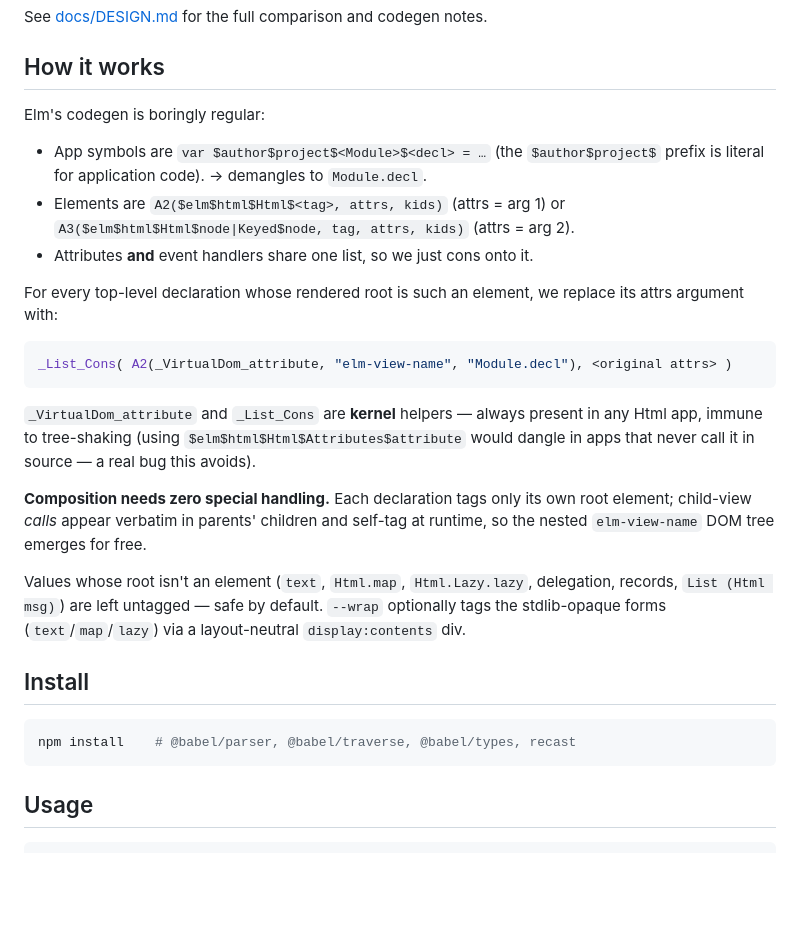
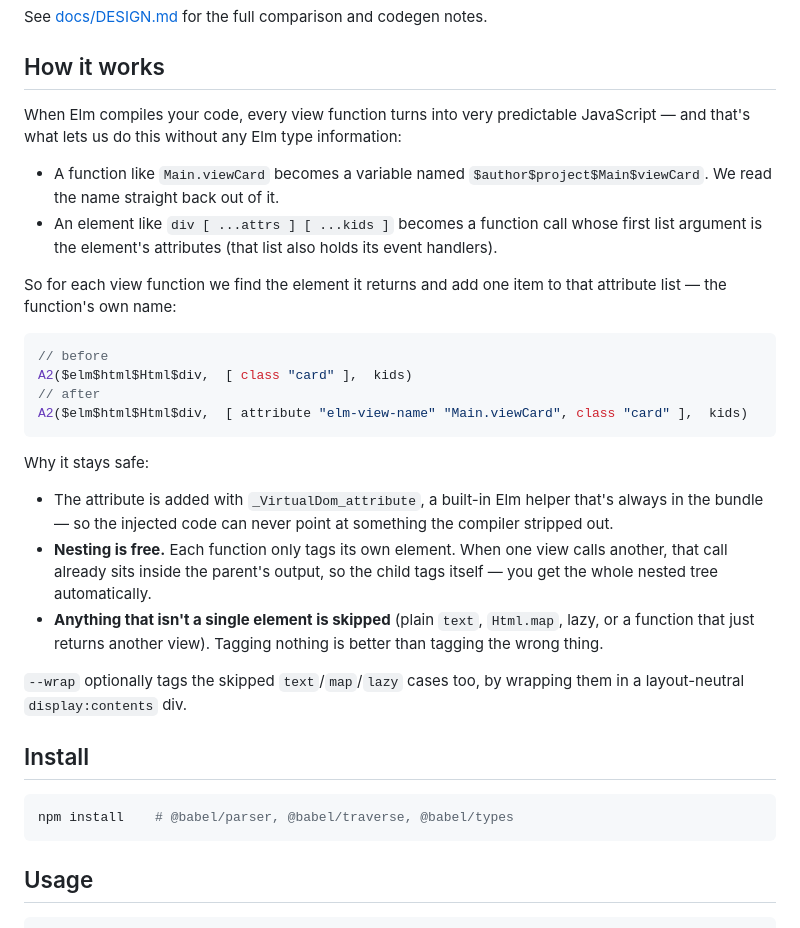
Before and after one commit to m0n01d/elm-view-name-injector, a Markdown page: README.md, the part around the change. GitHub-like rendering; blank space fills up the shorter version.

Commit message:
docs: simpler plain-English "How it works" in README
Rewrite the section for a first-read audience; drop the jargon opener and the
stale recast install note.

Co-Authored-By: Claude Opus 4.8 <noreply@anthropic.com>

````diff
--- a/README.md
+++ b/README.md
@@ -38,38 +38,44 @@ See [docs/DESIGN.md](docs/DESIGN.md) for the full comparison and codegen notes.
 
 ## How it works
 
-Elm's codegen is boringly regular:
+When Elm compiles your code, every view function turns into very predictable
+JavaScript — and that's what lets us do this without any Elm type information:
 
-- App symbols are `var $author$project$<Module>$<decl> = …` (the `$author$project$`
-  prefix is literal for application code). → demangles to `Module.decl`.
-- Elements are `A2($elm$html$Html$<tag>, attrs, kids)` (attrs = arg 1) or
-  `A3($elm$html$Html$node|Keyed$node, tag, attrs, kids)` (attrs = arg 2).
-- Attributes **and** event handlers share one list, so we just cons onto it.
+- A function like `Main.viewCard` becomes a variable named
+  `$author$project$Main$viewCard`. We read the name straight back out of it.
+- An element like `div [ ...attrs ] [ ...kids ]` becomes a function call whose
+  first list argument is the element's attributes (that list also holds its
+  event handlers).
 
-For every top-level declaration whose rendered root is such an element, we
-replace its attrs argument with:
+So for each view function we find the element it returns and add one item to
+that attribute list — the function's own name:
 
 ```js
-_List_Cons( A2(_VirtualDom_attribute, "elm-view-name", "Module.decl"), <original attrs> )
+// before
+A2($elm$html$Html$div,  [ class "card" ],  kids)
+// after
+A2($elm$html$Html$div,  [ attribute "elm-view-name" "Main.viewCard", class "card" ],  kids)
 ```
 
-`_VirtualDom_attribute` and `_List_Cons` are **kernel** helpers — always present
-in any Html app, immune to tree-shaking (using `$elm$html$Html$Attributes$attribute`
-would dangle in apps that never call it in source — a real bug this avoids).
+Why it stays safe:
 
-**Composition needs zero special handling.** Each declaration tags only its own
-root element; child-view *calls* appear verbatim in parents' children and
-self-tag at runtime, so the nested `elm-view-name` DOM tree emerges for free.
+- The attribute is added with `_VirtualDom_attribute`, a built-in Elm helper
+  that's always in the bundle — so the injected code can never point at
+  something the compiler stripped out.
+- **Nesting is free.** Each function only tags its own element. When one view
+  calls another, that call already sits inside the parent's output, so the child
+  tags itself — you get the whole nested tree automatically.
+- **Anything that isn't a single element is skipped** (plain `text`, `Html.map`,
+  lazy, or a function that just returns another view). Tagging nothing is better
+  than tagging the wrong thing.
 
-Values whose root isn't an element (`text`, `Html.map`, `Html.Lazy.lazy`,
-delegation, records, `List (Html msg)`) are left untagged — safe by default.
-`--wrap` optionally tags the stdlib-opaque forms (`text`/`map`/`lazy`) via a
-layout-neutral `display:contents` div.
+`--wrap` optionally tags the skipped `text`/`map`/`lazy` cases too, by wrapping
+them in a layout-neutral `display:contents` div.
 
 ## Install
 
 ```sh
-npm install    # @babel/parser, @babel/traverse, @babel/types, recast
+npm install    # @babel/parser, @babel/traverse, @babel/types
 ```
 
 ## Usage
````
